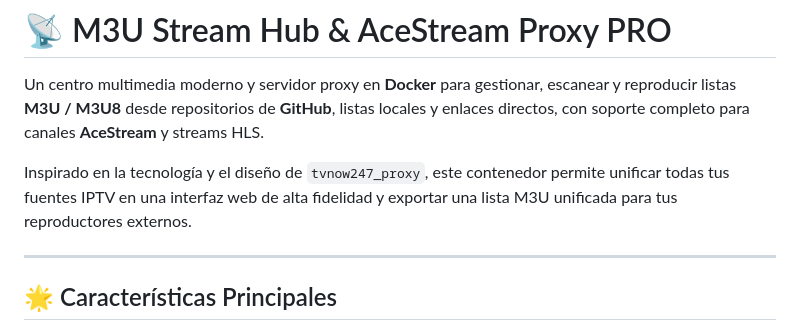
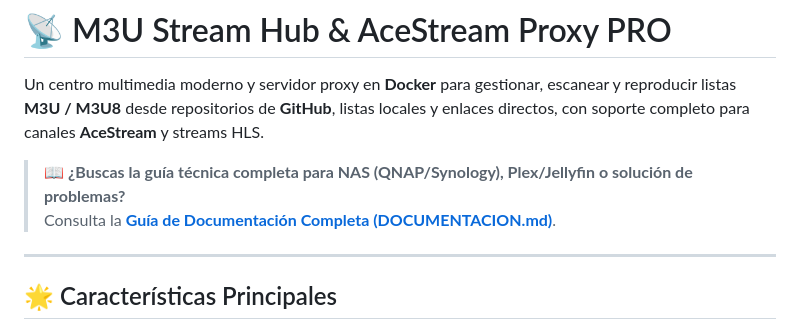
Before and after one commit to antonio-bravo/m3u, a Markdown page: m3u_stream_proxy/README.md, the part around the change. Drawn GitHub-style.

Commit message:
docs: add comprehensive DOCUMENTACION.md for m3u_stream_proxy

```diff
--- a/m3u_stream_proxy/README.md
+++ b/m3u_stream_proxy/README.md
@@ -2,7 +2,8 @@
 
 Un centro multimedia moderno y servidor proxy en **Docker** para gestionar, escanear y reproducir listas **M3U / M3U8** desde repositorios de **GitHub**, listas locales y enlaces directos, con soporte completo para canales **AceStream** y streams HLS.
 
-Inspirado en la tecnología y el diseño de `tvnow247_proxy`, este contenedor permite unificar todas tus fuentes IPTV en una interfaz web de alta fidelidad y exportar una lista M3U unificada para tus reproductores externos.
+> 📖 **¿Buscas la guía técnica completa para NAS (QNAP/Synology), Plex/Jellyfin o solución de problemas?**
+> Consulta la **[Guía de Documentación Completa (DOCUMENTACION.md)](./DOCUMENTACION.md)**.
 
 ---
 
```
Also changed, not shown: m3u_stream_proxy/DOCUMENTACION.md (added, +285 -0 lines).
